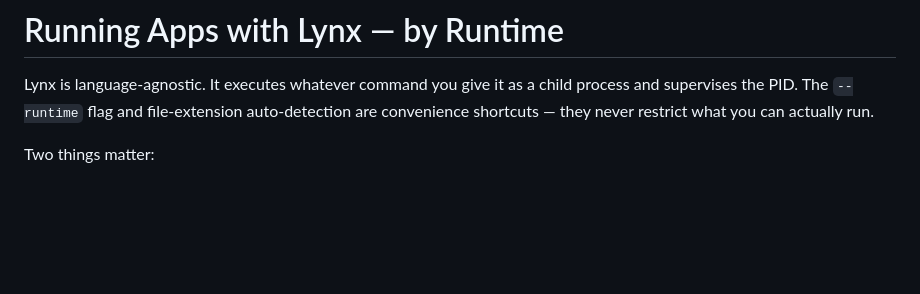
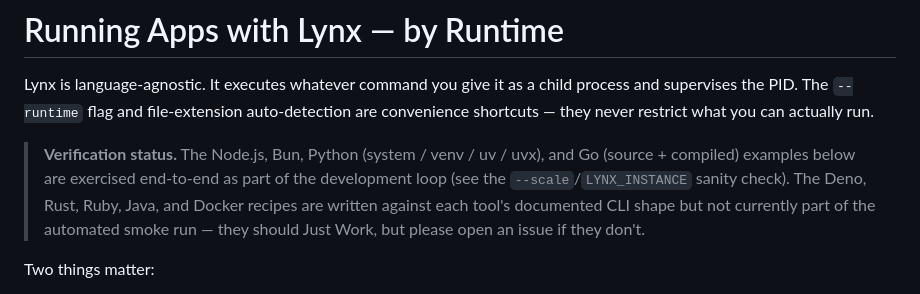
Before and after one commit to Glyndor/unitpm, a Markdown page: docs/RUNTIMES.md, the part around the change. GitHub-like rendering; blank space fills up the shorter version.

Commit message:
docs(runtimes): add verification-status callout
Be upfront about which recipes are exercised live (Node, Bun, Python
family including uv/uvx, Go source + compiled, --scale+LYNX_INSTANCE)
vs. documentation-only (Deno, Rust, Ruby, Java, Docker).

```diff
--- a/docs/RUNTIMES.md
+++ b/docs/RUNTIMES.md
@@ -4,6 +4,13 @@ Lynx is language-agnostic. It executes whatever command you give it as a child
 process and supervises the PID. The `--runtime` flag and file-extension
 auto-detection are convenience shortcuts — they never restrict what you can
 actually run.
+
+> **Verification status.** The Node.js, Bun, Python (system / venv / uv / uvx),
+> and Go (source + compiled) examples below are exercised end-to-end as part
+> of the development loop (see the `--scale`/`LYNX_INSTANCE` sanity check).
+> The Deno, Rust, Ruby, Java, and Docker recipes are written against each
+> tool's documented CLI shape but not currently part of the automated smoke
+> run — they should Just Work, but please open an issue if they don't.
 
 Two things matter:
 
```
